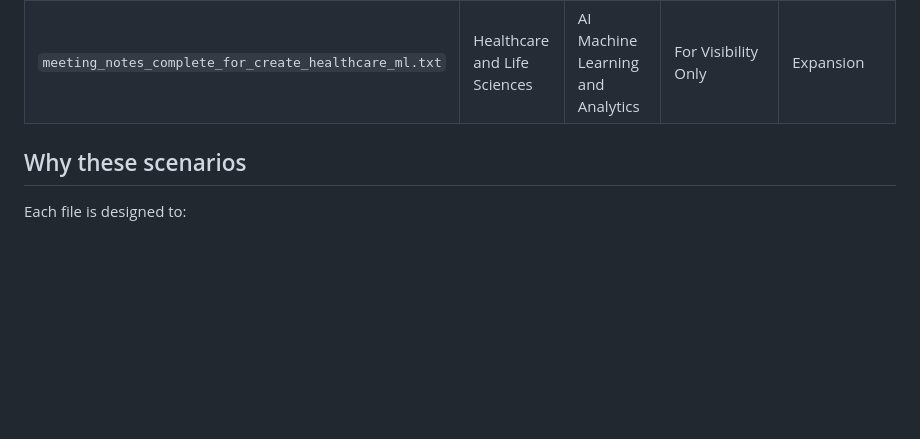
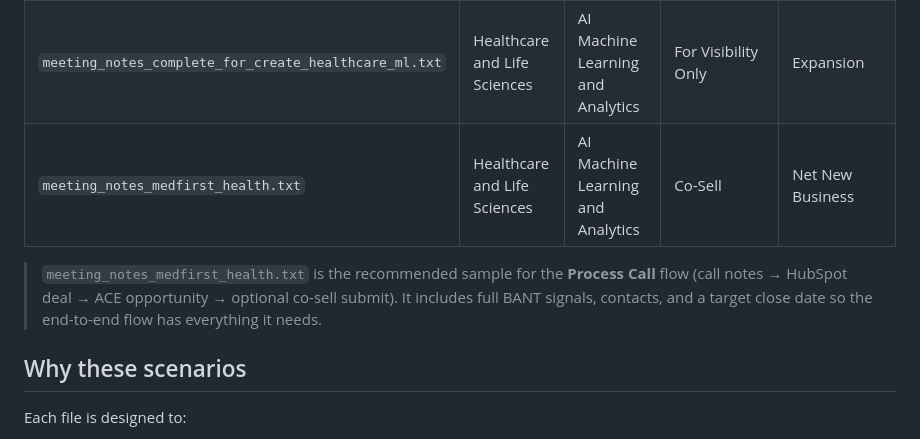
Before and after one commit to aws-samples/sample-partner-agents, a Markdown page: Agent_To_Agent/sample_meeting_notes/README.md, the part around the change. GitHub-like rendering; blank space fills up the shorter version.

```diff
--- a/Agent_To_Agent/sample_meeting_notes/README.md
+++ b/Agent_To_Agent/sample_meeting_notes/README.md
@@ -29,6 +29,9 @@ These files have all required ACE fields filled out and are intended for the **
 |------|----------|----------|-----------------|------------------|
 | `meeting_notes_complete_for_create.txt` | Financial Services | Migration / Database Migration | Co-Sell | Net New Business |
 | `meeting_notes_complete_for_create_healthcare_ml.txt` | Healthcare and Life Sciences | AI Machine Learning and Analytics | For Visibility Only | Expansion |
+| `meeting_notes_medfirst_health.txt` | Healthcare and Life Sciences | AI Machine Learning and Analytics | Co-Sell | Net New Business |
+
+> `meeting_notes_medfirst_health.txt` is the recommended sample for the **Process Call** flow (call notes → HubSpot deal → ACE opportunity → optional co-sell submit). It includes full BANT signals, contacts, and a target close date so the end-to-end flow has everything it needs.
 
 ## Why these scenarios
 
```
Also changed, not shown: Agent_To_Agent/TESTING_GUIDE.md (+55 -0 lines).
